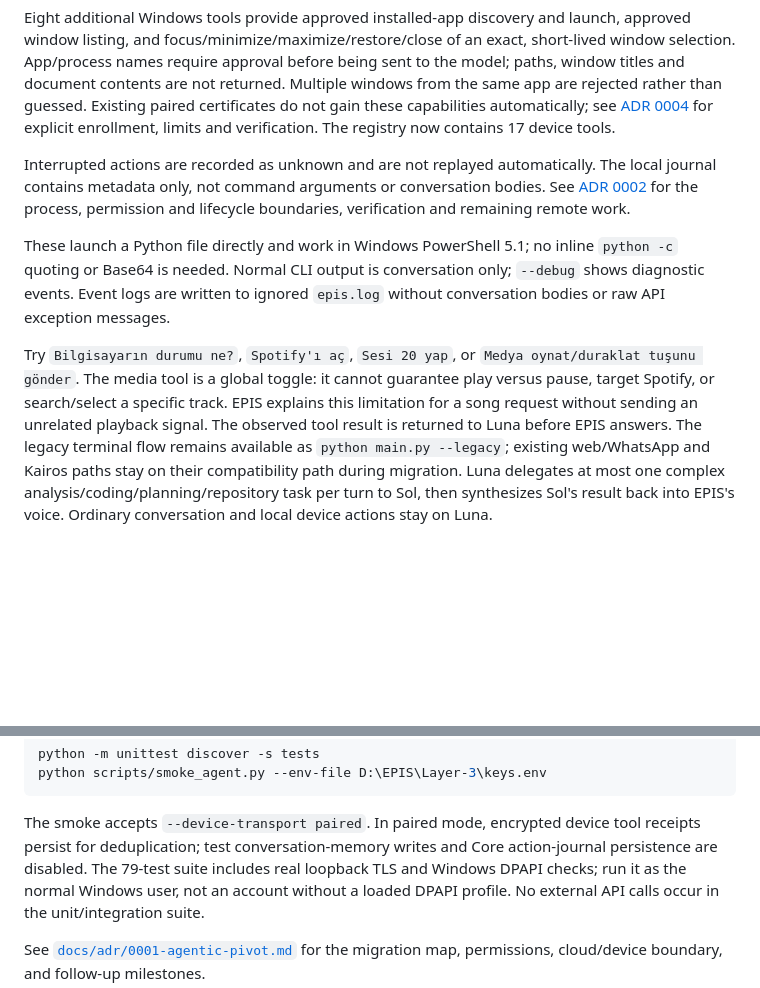
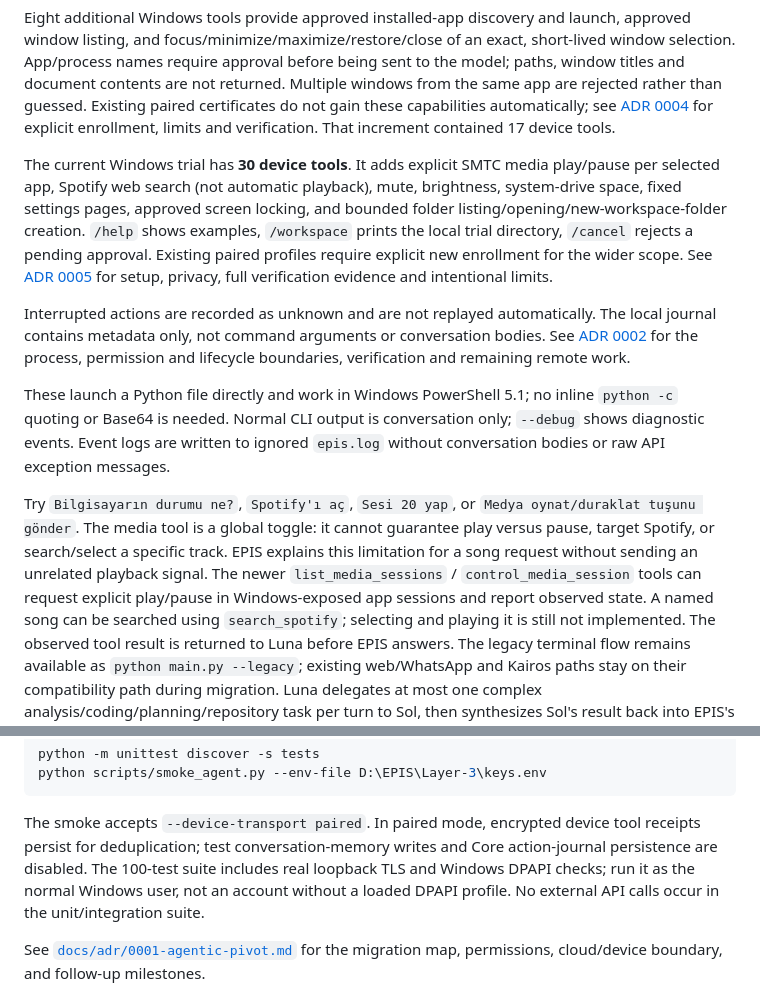
Before and after one commit to memirusta/EPIS, a Markdown page: README.md, 2 parts joined by grey strips. Drawn GitHub-style; blank space fills up the shorter version.

Commit message:
docs(device): record PC trial setup and verified boundaries

```diff
--- a/README.md
+++ b/README.md
@@ -142,7 +142,16 @@ being sent to the model; paths, window titles and document contents are not
 returned. Multiple windows from the same app are rejected rather than guessed.
 Existing paired certificates do not gain these capabilities automatically; see
 [ADR 0004](docs/adr/0004-desktop-capabilities.md) for explicit enrollment, limits
-and verification. The registry now contains 17 device tools.
+and verification. That increment contained 17 device tools.
+
+The current Windows trial has **30 device tools**. It adds explicit SMTC media
+play/pause per selected app, Spotify web search (not automatic playback), mute,
+brightness, system-drive space, fixed settings pages, approved screen locking,
+and bounded folder listing/opening/new-workspace-folder creation. `/help` shows
+examples, `/workspace` prints the local trial directory, `/cancel` rejects a
+pending approval. Existing paired profiles require explicit new enrollment for
+the wider scope. See [ADR 0005](docs/adr/0005-pc-control-trial.md) for setup,
+privacy, full verification evidence and intentional limits.
 
 Interrupted actions are recorded as unknown and are not replayed automatically.
 The local journal contains metadata only, not command arguments or conversation
@@ -157,7 +166,11 @@ only; `--debug` shows diagnostic events. Event logs are written to ignored
 Try `Bilgisayarın durumu ne?`, `Spotify'ı aç`, `Sesi 20 yap`, or `Medya oynat/duraklat tuşunu gönder`.
 The media tool is a global toggle: it cannot guarantee play versus pause,
 target Spotify, or search/select a specific track. EPIS explains this limitation
-for a song request without sending an unrelated playback signal.
+for a song request without sending an unrelated playback signal. The newer
+`list_media_sessions` / `control_media_session` tools can request explicit
+play/pause in Windows-exposed app sessions and report observed state. A named
+song can be searched using `search_spotify`; selecting and playing it is still
+not implemented.
 The observed tool result is returned to Luna before EPIS answers. The legacy
 terminal flow remains available as `python main.py --legacy`; existing
 web/WhatsApp and Kairos paths stay on their compatibility path during migration.
@@ -184,7 +197,7 @@ python scripts/smoke_agent.py --env-file D:\EPIS\Layer-3\keys.env
 
 The smoke accepts `--device-transport paired`. In paired mode, encrypted device
 tool receipts persist for deduplication; test conversation-memory writes and
-Core action-journal persistence are disabled. The 79-test suite includes real
+Core action-journal persistence are disabled. The 100-test suite includes real
 loopback TLS and Windows DPAPI checks; run it as the normal Windows user, not
 an account without a loaded DPAPI profile. No external API calls occur in the
 unit/integration suite.
```
Also changed, not shown: docs/adr/0005-pc-control-trial.md (added, +122 -0 lines), docs/architecture.md (+8 -0 lines).
